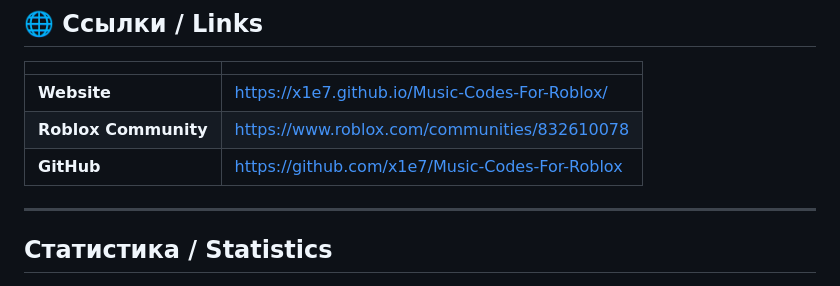
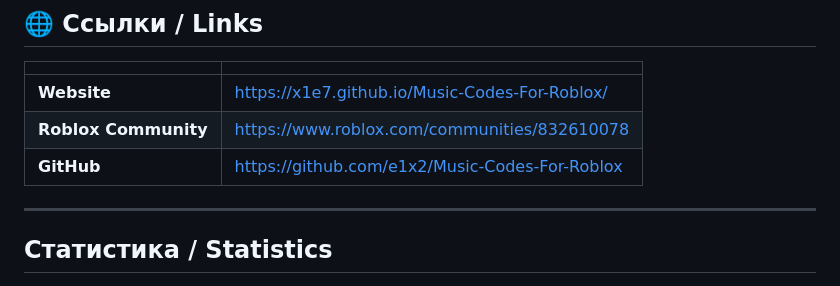
Before and after one commit to e1x2/Music-Codes-For-Roblox, a Markdown page: README.md, the part around the change. Drawn GitHub-style.

```diff
--- a/README.md
+++ b/README.md
@@ -12,7 +12,7 @@ Collection of music codes for Roblox.
 |---|---|
 | **Website** | https://x1e7.github.io/Music-Codes-For-Roblox/ |
 | **Roblox Community** | https://www.roblox.com/communities/832610078 |
-| **GitHub** | https://github.com/x1e7/Music-Codes-For-Roblox |
+| **GitHub** | https://github.com/e1x2/Music-Codes-For-Roblox |
 
 ---
 
```
